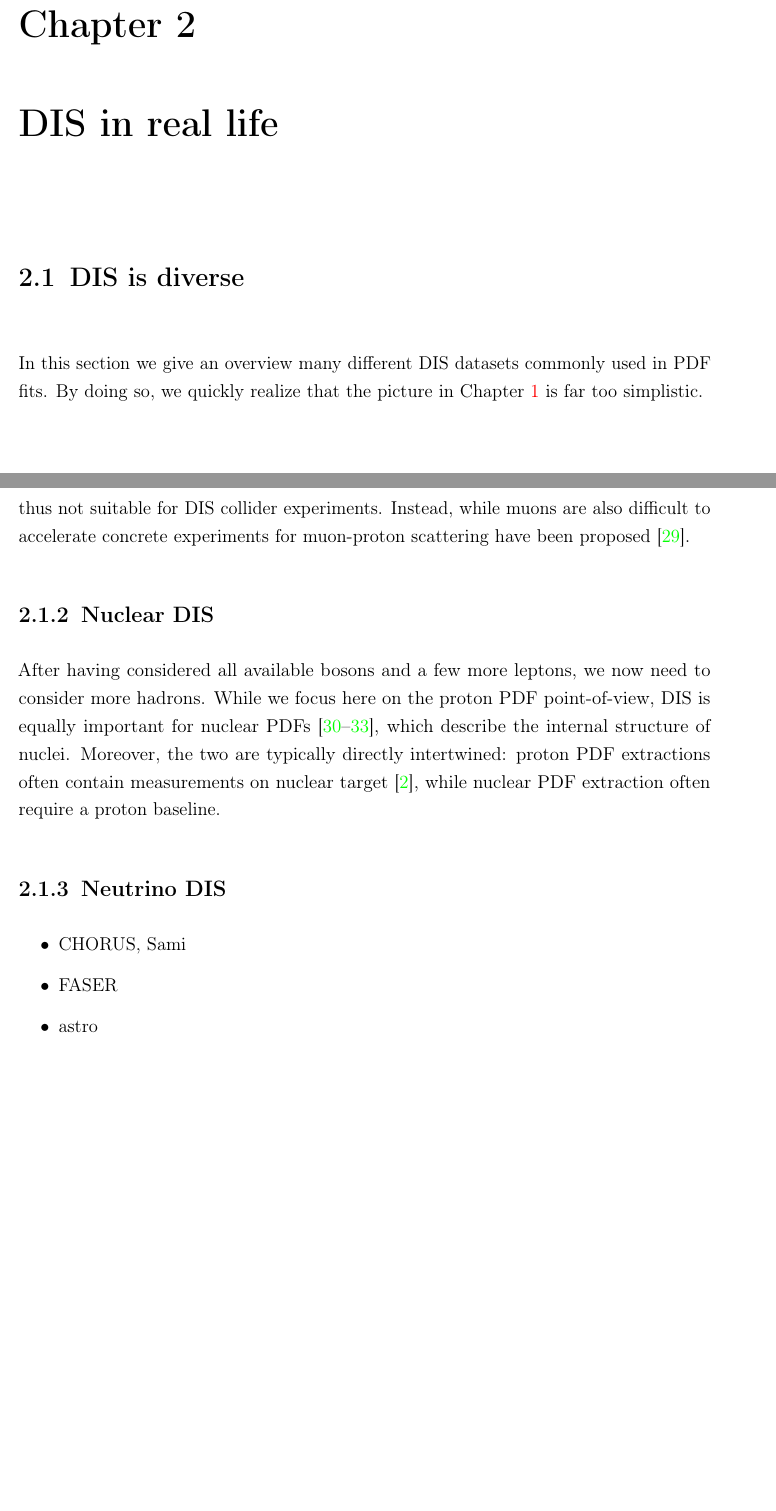
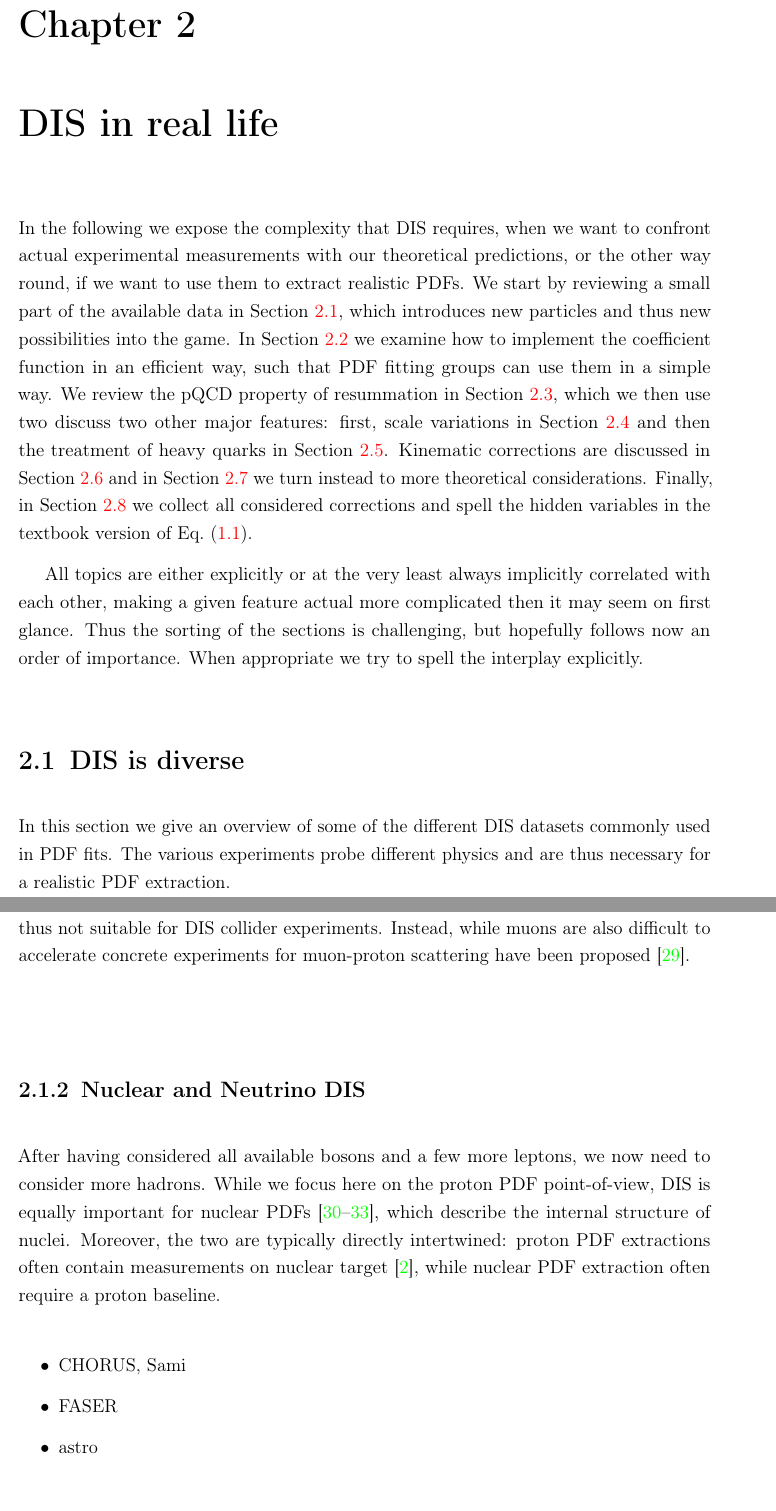
Before and after one commit to felixhekhorn/jss-2026, a LaTeX thesis (main.tex, which reads 21-diverse.tex, chap2.tex): two parts of pages 22 and 26 of 65, joined at a grey line, cut so that both start at the same text, the shorter picture padded with empty space. Compiled offline with pdfLaTeX.

Commit message:
chap 2: Add intro

```diff
--- a/21-diverse.tex
+++ b/21-diverse.tex
@@ -1,13 +1,5 @@
-
-% \begin{itemize}
-%     \item $\gamma/Z$
-%     \item leptons
-%     \item hadrons: p+d+A; nucl. PDF
-%     \item experimental overview
-% \end{itemize}
-
-In this section we give an overview many different DIS datasets commonly used in PDF fits.
-By doing so, we quickly realize that the picture in \cref{chap:intro} is far too simplistic.
+In this section we give an overview of some of the different DIS datasets commonly used in PDF fits.
+The various experiments probe different physics and are thus necessary for a realistic PDF extraction.
 
 \subsection{HERA}
 \begin{figure}
@@ -101,16 +93,12 @@ As the tau has a very short lifetime they are in practice impossible to accelera
 Instead, while muons are also difficult to accelerate concrete experiments for muon-proton scattering have been proposed~\cite{Akturk:2025ubm}.
 
 
-\subsection{Nuclear DIS}
-\label{sec:nuclear}
+\subsection{Nuclear and Neutrino DIS}
+\label{sec:nuclearneutrino}
 
 After having considered all available bosons and a few more leptons, we now need to consider more hadrons.
 While we focus here on the proton PDF point-of-view, DIS is equally important for nuclear PDFs~\cite{Eskola:2021nhw,AbdulKhalek:2022fyi,Klasen:2025ekj,Helenius:2021tof}, which describe the internal structure of nuclei.
 Moreover, the two are typically directly intertwined: proton PDF extractions often contain measurements on nuclear target~\cite{NNPDF:2021njg}, while nuclear PDF extraction often require a proton baseline.
-
-
-\subsection{Neutrino DIS}
-\label{sec:neutrino}
 
 \begin{itemize}
     \item CHORUS, Sami
--- a/chap2.tex
+++ b/chap2.tex
@@ -1,4 +1,15 @@
 \chapter{DIS in real life}
+
+In the following we expose the complexity that DIS requires, when we want to confront actual experimental measurements with our theoretical predictions, or the other way round, if we want to use them to extract realistic PDFs.
+We start by reviewing a small part of the available data in \cref{sec:diverse}, which introduces new particles and thus new possibilities into the game.
+In \cref{sec:grids} we examine how to implement the coefficient function in an efficient way, such that PDF fitting groups can use them in a simple way.
+We review the pQCD property of resummation in \cref{sec:resum}, which we then use two discuss two other major features: first, scale variations in \cref{sec:sv} and then the treatment of heavy quarks in \cref{sec:hq}.
+Kinematic corrections are discussed in \cref{sec:TMC} and in \cref{sec:schemes} we turn instead to more theoretical considerations.
+Finally, in \cref{sec:summary} we collect all considered corrections and spell the hidden variables in the textbook version of \cref{eq:fact1}.
+
+All topics are either explicitly or at the very least always implicitly correlated with each other, making a given feature actual more complicated then it may seem on first glance.
+Thus the sorting of the sections is challenging, but hopefully follows now an order of importance.
+When appropriate we try to spell the interplay explicitly.
 
 \section{DIS is diverse}
 \label{sec:diverse}
```
Also changed, not shown: main.pdf, 21-diverse.tex (4 more changed lines), chap2.tex (1 more changed lines).
